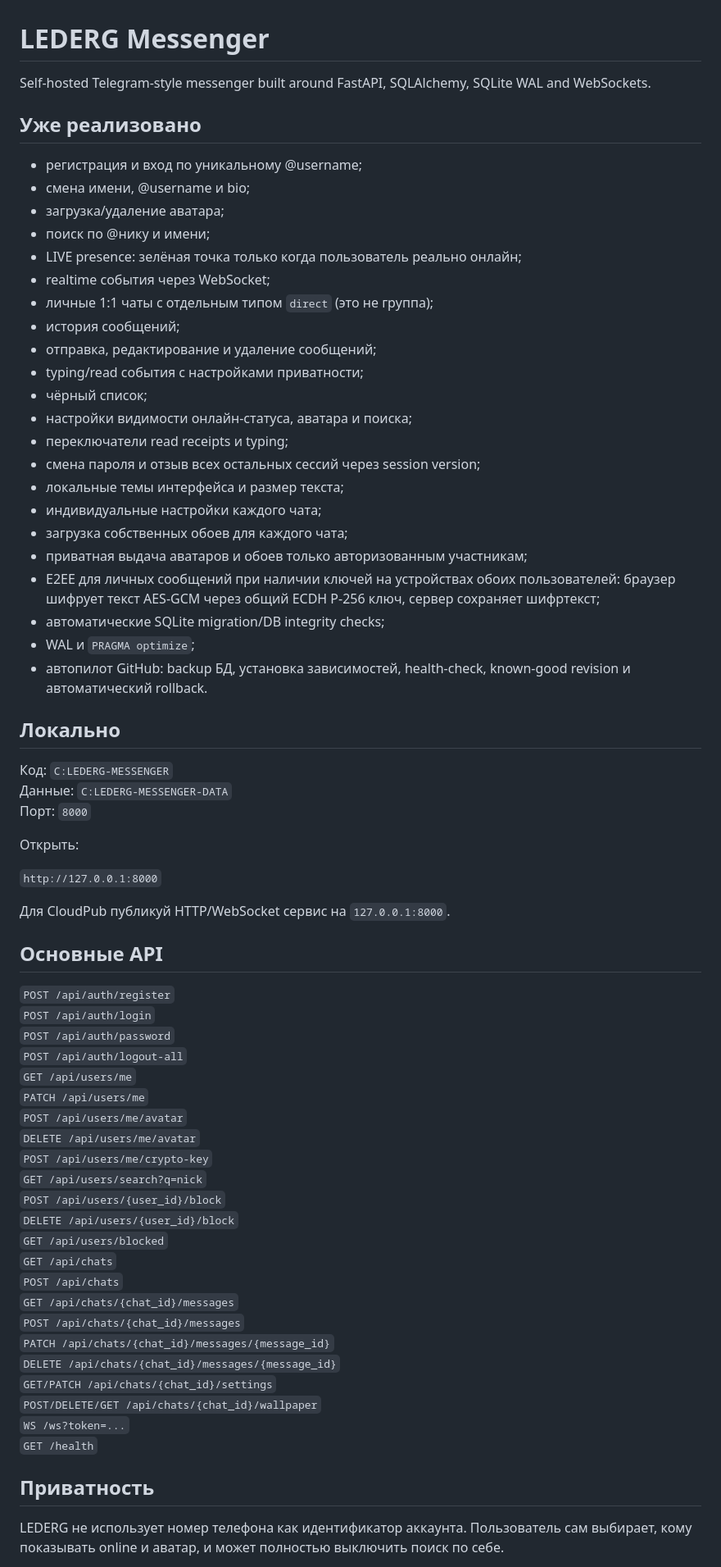
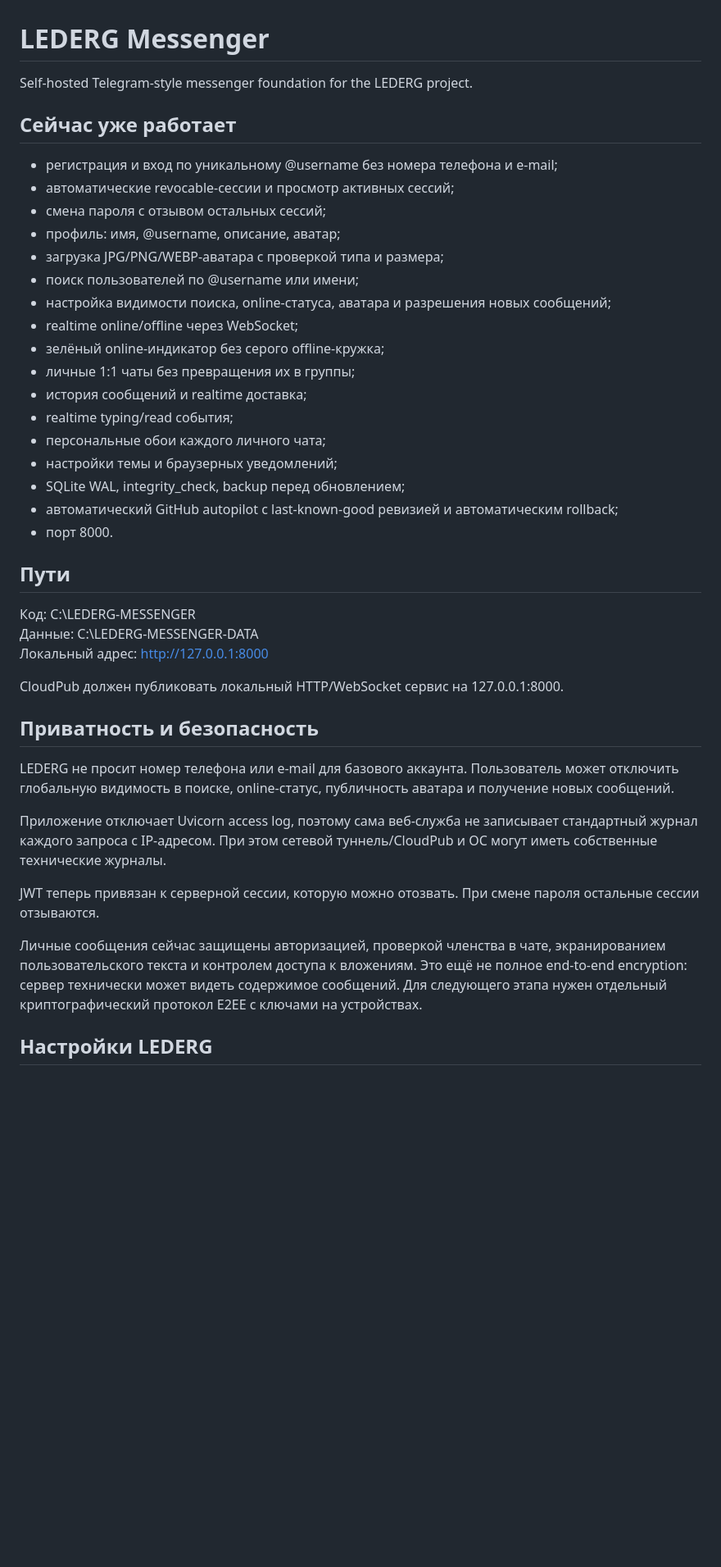
Before and after one commit to LEDERG777-TEXNARIC/LEDERG-GOLDEX, a Markdown page: README.md, the part around one of its changes. Shown at 82% size. GitHub-like rendering; blank space fills up the shorter version.

Commit message:
Document live profiles privacy chat settings and security model

```diff
--- a/README.md
+++ b/README.md
@@ -1,71 +1,44 @@
 # LEDERG Messenger
 
-Self-hosted Telegram-style messenger built around FastAPI, SQLAlchemy, SQLite WAL and WebSockets.
+Self-hosted Telegram-style messenger foundation for the LEDERG project.
 
-## Уже реализовано
+## Сейчас уже работает
 
-- регистрация и вход по уникальному @username;
-- смена имени, @username и bio;
-- загрузка/удаление аватара;
-- поиск по @нику и имени;
-- LIVE presence: зелёная точка только когда пользователь реально онлайн;
-- realtime события через WebSocket;
-- личные 1:1 чаты с отдельным типом `direct` (это не группа);
-- история сообщений;
-- отправка, редактирование и удаление сообщений;
-- typing/read события с настройками приватности;
-- чёрный список;
-- настройки видимости онлайн-статуса, аватара и поиска;
-- переключатели read receipts и typing;
-- смена пароля и отзыв всех остальных сессий через session version;
-- локальные темы интерфейса и размер текста;
-- индивидуальные настройки каждого чата;
-- загрузка собственных обоев для каждого чата;
-- приватная выдача аватаров и обоев только авторизованным участникам;
-- E2EE для личных сообщений при наличии ключей на устройствах обоих пользователей: браузер шифрует текст AES-GCM через общий ECDH P-256 ключ, сервер сохраняет шифртекст;
-- автоматические SQLite migration/DB integrity checks;
-- WAL и `PRAGMA optimize`;
-- автопилот GitHub: backup БД, установка зависимостей, health-check, known-good revision и автоматический rollback.
+- регистрация и вход по уникальному @username без номера телефона и e-mail;
+- автоматические revocable-сессии и просмотр активных сессий;
+- смена пароля с отзывом остальных сессий;
+- профиль: имя, @username, описание, аватар;
+- загрузка JPG/PNG/WEBP-аватара с проверкой типа и размера;
+- поиск пользователей по @username или имени;
+- настройка видимости поиска, online-статуса, аватара и разрешения новых сообщений;
+- realtime online/offline через WebSocket;
+- зелёный online-индикатор без серого offline-кружка;
+- личные 1:1 чаты без превращения их в группы;
+- история сообщений и realtime доставка;
+- realtime typing/read события;
+- персональные обои каждого личного чата;
+- настройки темы и браузерных уведомлений;
+- SQLite WAL, integrity_check, backup перед обновлением;
+- автоматический GitHub autopilot с last-known-good ревизией и автоматическим rollback;
+- порт 8000.
 
-## Локально
+## Пути
 
-Код: `C:LEDERG-MESSENGER`
-Данные: `C:LEDERG-MESSENGER-DATA`
-Порт: `8000`
+Код: C:\LEDERG-MESSENGER
+Данные: C:\LEDERG-MESSENGER-DATA
+Локальный адрес: http://127.0.0.1:8000
 
-Открыть:
+CloudPub должен публиковать локальный HTTP/WebSocket сервис на 127.0.0.1:8000.
 
-`http://127.0.0.1:8000`
+## Приватность и безопасность
 
-Для CloudPub публикуй HTTP/WebSocket сервис на `127.0.0.1:8000`.
+LEDERG не просит номер телефона или e-mail для базового аккаунта. Пользователь может отключить глобальную видимость в поиске, online-статус, публичность аватара и получение новых сообщений.
 
-## Основные API
+Приложение отключает Uvicorn access log, поэтому сама веб-служба не записывает стандартный журнал каждого запроса с IP-адресом. При этом сетевой туннель/CloudPub и ОС могут иметь собственные технические журналы.
 
-`POST /api/auth/register`
-`POST /api/auth/login`
-`POST /api/auth/password`
-`POST /api/auth/logout-all`
-`GET /api/users/me`
-`PATCH /api/users/me`
-`POST /api/users/me/avatar`
-`DELETE /api/users/me/avatar`
-`POST /api/users/me/crypto-key`
-`GET /api/users/search?q=nick`
-`POST /api/users/{user_id}/block`
-`DELETE /api/users/{user_id}/block`
-`GET /api/users/blocked`
-`GET /api/chats`
-`POST /api/chats`
-`GET /api/chats/{chat_id}/messages`
-`POST /api/chats/{chat_id}/messages`
-`PATCH /api/chats/{chat_id}/messages/{message_id}`
-`DELETE /api/chats/{chat_id}/messages/{message_id}`
-`GET/PATCH /api/chats/{chat_id}/settings`
-`POST/DELETE/GET /api/chats/{chat_id}/wallpaper`
-`WS /ws?token=...`
-`GET /health`
+JWT теперь привязан к серверной сессии, которую можно отозвать. При смене пароля остальные сессии отзываются.
 
-## Приватность
+Личные сообщения сейчас защищены авторизацией, проверкой членства в чате, экранированием пользовательского текста и контролем доступа к вложениям. Это ещё не полное end-to-end encryption: сервер технически может видеть содержимое сообщений. Для следующего этапа нужен отдельный криптографический протокол E2EE с ключами на устройствах.
 
-LEDERG не использует номер телефона как идентификатор аккаунта. Пользователь сам выбирает, кому показывать online и аватар, и может полностью выключить поиск по себе.
+## Настройки LEDERG
 
```
Also changed, not shown: other parts of README.md (+3 -22 lines).
